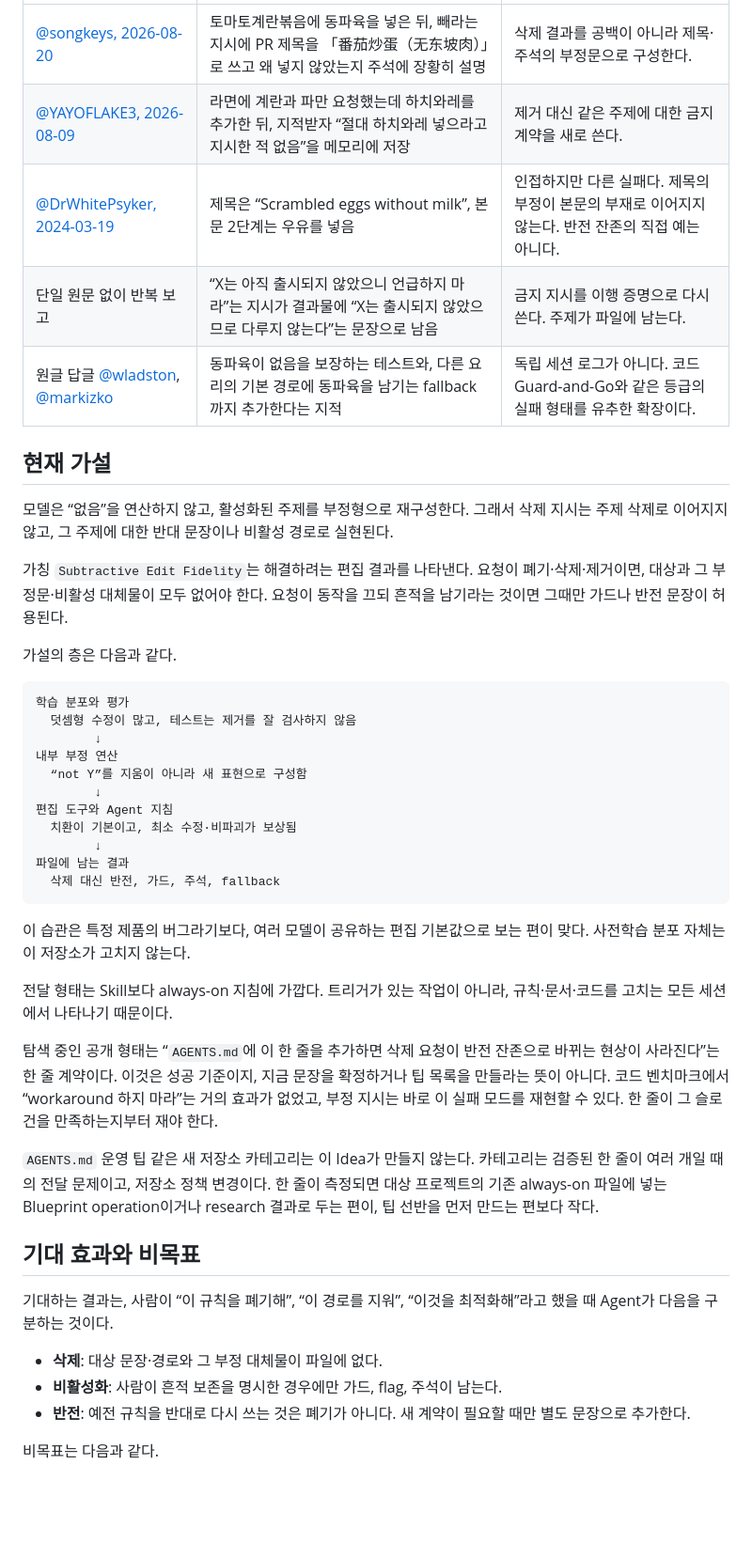
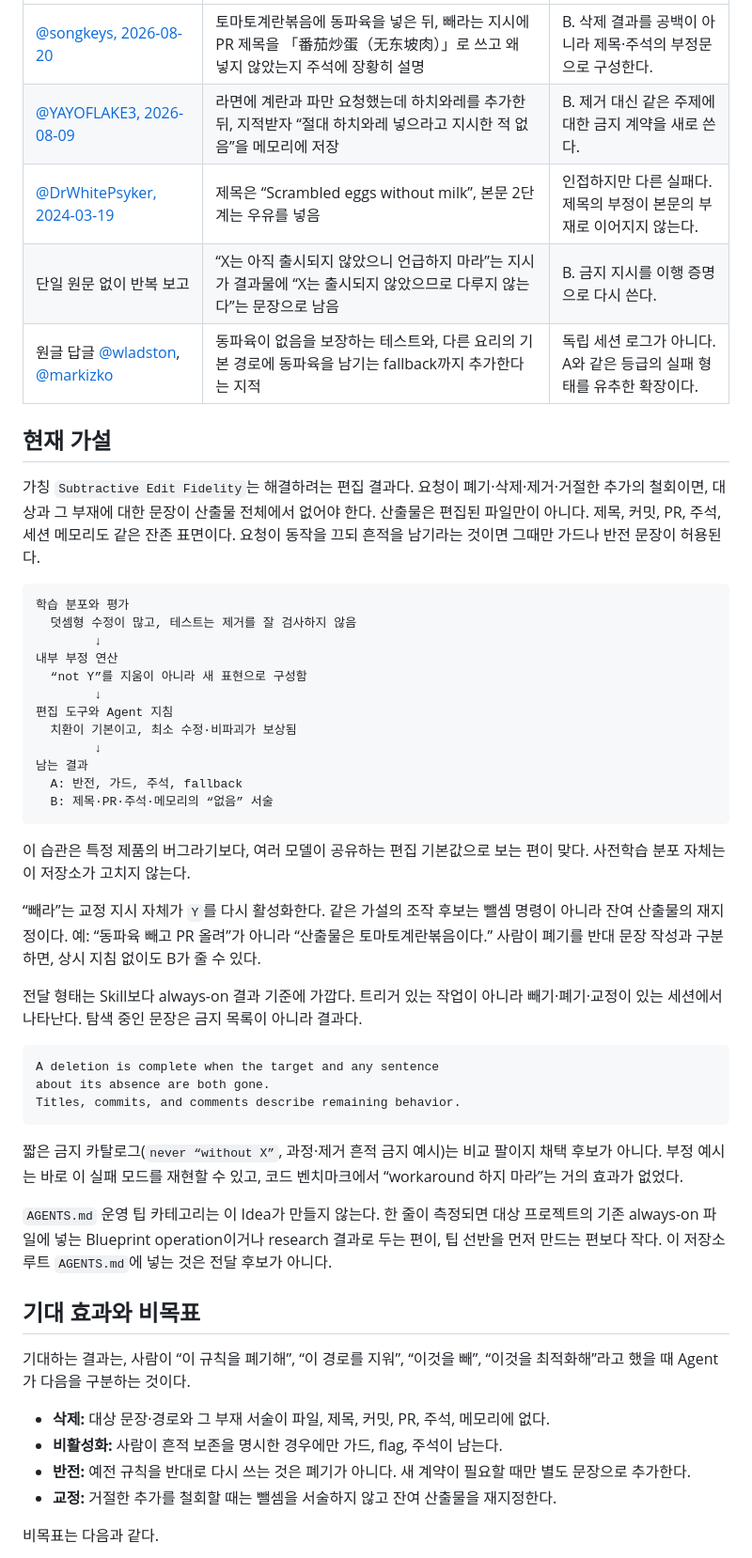
Before and after one commit to SWBaek/improvement-ai, a Markdown page: docs/idea/subtractive-edit-fidelity.md, the part around one of its changes. Shown at 94% size. GitHub-like rendering; blank space fills up the shorter version.

````diff
--- a/docs/idea/subtractive-edit-fidelity.md
+++ b/docs/idea/subtractive-edit-fidelity.md
@@ -43,17 +51,13 @@
 |---|---|---|
-| [@songkeys, 2026-08-20](https://x.com/songkeys/status/2090416137720999992) | 토마토계란볶음에 동파육을 넣은 뒤, 빼라는 지시에 PR 제목을 「番茄炒蛋（无东坡肉）」로 쓰고 왜 넣지 않았는지 주석에 장황히 설명 | 삭제 결과를 공백이 아니라 제목·주석의 부정문으로 구성한다. |
-| [@YAYOFLAKE3, 2026-08-09](https://x.com/YAYOFLAKE3/status/2086275232118272186) | 라면에 계란과 파만 요청했는데 하치와레를 추가한 뒤, 지적받자 “절대 하치와레 넣으라고 지시한 적 없음”을 메모리에 저장 | 제거 대신 같은 주제에 대한 금지 계약을 새로 쓴다. |
-| [@DrWhitePsyker, 2024-03-19](https://x.com/DrWhitePsyker/status/1769913485931028616) | 제목은 “Scrambled eggs without milk”, 본문 2단계는 우유를 넣음 | 인접하지만 다른 실패다. 제목의 부정이 본문의 부재로 이어지지 않는다. 반전 잔존의 직접 예는 아니다. |
-| 단일 원문 없이 반복 보고 | “X는 아직 출시되지 않았으니 언급하지 마라”는 지시가 결과물에 “X는 출시되지 않았으므로 다루지 않는다”는 문장으로 남음 | 금지 지시를 이행 증명으로 다시 쓴다. 주제가 파일에 남는다. |
-| 원글 답글 [@wladston](https://x.com/wladston/status/2090478510401855558), [@markizko](https://x.com/markizko/status/2090468464947261867) | 동파육이 없음을 보장하는 테스트와, 다른 요리의 기본 경로에 동파육을 남기는 fallback까지 추가한다는 지적 | 독립 세션 로그가 아니다. 코드 Guard-and-Go와 같은 등급의 실패 형태를 유추한 확장이다. |
+| [@songkeys, 2026-08-20](https://x.com/songkeys/status/2090416137720999992) | 토마토계란볶음에 동파육을 넣은 뒤, 빼라는 지시에 PR 제목을 「番茄炒蛋（无东坡肉）」로 쓰고 왜 넣지 않았는지 주석에 장황히 설명 | B. 삭제 결과를 공백이 아니라 제목·주석의 부정문으로 구성한다. |
+| [@YAYOFLAKE3, 2026-08-09](https://x.com/YAYOFLAKE3/status/2086275232118272186) | 라면에 계란과 파만 요청했는데 하치와레를 추가한 뒤, 지적받자 “절대 하치와레 넣으라고 지시한 적 없음”을 메모리에 저장 | B. 제거 대신 같은 주제에 대한 금지 계약을 새로 쓴다. |
+| [@DrWhitePsyker, 2024-03-19](https://x.com/DrWhitePsyker/status/1769913485931028616) | 제목은 “Scrambled eggs without milk”, 본문 2단계는 우유를 넣음 | 인접하지만 다른 실패다. 제목의 부정이 본문의 부재로 이어지지 않는다. |
+| 단일 원문 없이 반복 보고 | “X는 아직 출시되지 않았으니 언급하지 마라”는 지시가 결과물에 “X는 출시되지 않았으므로 다루지 않는다”는 문장으로 남음 | B. 금지 지시를 이행 증명으로 다시 쓴다. |
+| 원글 답글 [@wladston](https://x.com/wladston/status/2090478510401855558), [@markizko](https://x.com/markizko/status/2090468464947261867) | 동파육이 없음을 보장하는 테스트와, 다른 요리의 기본 경로에 동파육을 남기는 fallback까지 추가한다는 지적 | 독립 세션 로그가 아니다. A와 같은 등급의 실패 형태를 유추한 확장이다. |
 
 ## 현재 가설
 
-모델은 “없음”을 연산하지 않고, 활성화된 주제를 부정형으로 재구성한다. 그래서 삭제 지시는 주제 삭제로 이어지지 않고, 그 주제에 대한 반대 문장이나 비활성 경로로 실현된다.
-
-가칭 `Subtractive Edit Fidelity`는 해결하려는 편집 결과를 나타낸다. 요청이 폐기·삭제·제거이면, 대상과 그 부정문·비활성 대체물이 모두 없어야 한다. 요청이 동작을 끄되 흔적을 남기라는 것이면 그때만 가드나 반전 문장이 허용된다.
-
-가설의 층은 다음과 같다.
+가칭 `Subtractive Edit Fidelity`는 해결하려는 편집 결과다. 요청이 폐기·삭제·제거·거절한 추가의 철회이면, 대상과 그 부재에 대한 문장이 산출물 전체에서 없어야 한다. 산출물은 편집된 파일만이 아니다. 제목, 커밋, PR, 주석, 세션 메모리도 같은 잔존 표면이다. 요청이 동작을 끄되 흔적을 남기라는 것이면 그때만 가드나 반전 문장이 허용된다.
 
 ```text
 학습 분포와 평가
@@ -65,25 +69,35 @@
 편집 도구와 Agent 지침
   치환이 기본이고, 최소 수정·비파괴가 보상됨
         ↓
-파일에 남는 결과
-  삭제 대신 반전, 가드, 주석, fallback
+남는 결과
+  A: 반전, 가드, 주석, fallback
+  B: 제목·PR·주석·메모리의 “없음” 서술
 ```
 
 이 습관은 특정 제품의 버그라기보다, 여러 모델이 공유하는 편집 기본값으로 보는 편이 맞다. 사전학습 분포 자체는 이 저장소가 고치지 않는다.
 
-전달 형태는 Skill보다 always-on 지침에 가깝다. 트리거가 있는 작업이 아니라, 규칙·문서·코드를 고치는 모든 세션에서 나타나기 때문이다.
+“빼라”는 교정 지시 자체가 `Y`를 다시 활성화한다. 같은 가설의 조작 후보는 뺄셈 명령이 아니라 잔여 산출물의 재지정이다. 예: “동파육 빼고 PR 올려”가 아니라 “산출물은 토마토계란볶음이다.” 사람이 폐기를 반대 문장 작성과 구분하면, 상시 지침 없이도 B가 줄 수 있다.
 
-탐색 중인 공개 형태는 “`AGENTS.md`에 이 한 줄을 추가하면 삭제 요청이 반전 잔존으로 바뀌는 현상이 사라진다”는 한 줄 계약이다. 이것은 성공 기준이지, 지금 문장을 확정하거나 팁 목록을 만들라는 뜻이 아니다. 코드 벤치마크에서 “workaround 하지 마라”는 거의 효과가 없었고, 부정 지시는 바로 이 실패 모드를 재현할 수 있다. 한 줄이 그 슬로건을 만족하는지부터 재야 한다.
+전달 형태는 Skill보다 always-on 결과 기준에 가깝다. 트리거 있는 작업이 아니라 빼기·폐기·교정이 있는 세션에서 나타난다. 탐색 중인 문장은 금지 목록이 아니라 결과다.
 
-`AGENTS.md` 운영 팁 같은 새 저장소 카테고리는 이 Idea가 만들지 않는다. 카테고리는 검증된 한 줄이 여러 개일 때의 전달 문제이고, 저장소 정책 변경이다. 한 줄이 측정되면 대상 프로젝트의 기존 always-on 파일에 넣는 Blueprint operation이거나 research 결과로 두는 편이, 팁 선반을 먼저 만드는 편보다 작다.
+```text
+A deletion is complete when the target and any sentence
+about its absence are both gone.
+Titles, commits, and comments describe remaining behavior.
+```
+
+짧은 금지 카탈로그(`never “without X”`, 과정·제거 흔적 금지 예시)는 비교 팔이지 채택 후보가 아니다. 부정 예시는 바로 이 실패 모드를 재현할 수 있고, 코드 벤치마크에서 “workaround 하지 마라”는 거의 효과가 없었다.
+
+`AGENTS.md` 운영 팁 카테고리는 이 Idea가 만들지 않는다. 한 줄이 측정되면 대상 프로젝트의 기존 always-on 파일에 넣는 Blueprint operation이거나 research 결과로 두는 편이, 팁 선반을 먼저 만드는 편보다 작다. 이 저장소 루트 `AGENTS.md`에 넣는 것은 전달 후보가 아니다.
 
 ## 기대 효과와 비목표
 
-기대하는 결과는, 사람이 “이 규칙을 폐기해”, “이 경로를 지워”, “이것을 최적화해”라고 했을 때 Agent가 다음을 구분하는 것이다.
+기대하는 결과는, 사람이 “이 규칙을 폐기해”, “이 경로를 지워”, “이것을 빼”, “이것을 최적화해”라고 했을 때 Agent가 다음을 구분하는 것이다.
 
-- **삭제**: 대상 문장·경로와 그 부정 대체물이 파일에 없다.
-- **비활성화**: 사람이 흔적 보존을 명시한 경우에만 가드, flag, 주석이 남는다.
-- **반전**: 예전 규칙을 반대로 다시 쓰는 것은 폐기가 아니다. 새 계약이 필요할 때만 별도 문장으로 추가한다.
+- **삭제:** 대상 문장·경로와 그 부재 서술이 파일, 제목, 커밋, PR, 주석, 메모리에 없다.
+- **비활성화:** 사람이 흔적 보존을 명시한 경우에만 가드, flag, 주석이 남는다.
+- **반전:** 예전 규칙을 반대로 다시 쓰는 것은 폐기가 아니다. 새 계약이 필요할 때만 별도 문장으로 추가한다.
+- **교정:** 거절한 추가를 철회할 때는 뺄셈을 서술하지 않고 잔여 산출물을 재지정한다.
 
 비목표는 다음과 같다.
 
````
Also changed, not shown: other parts of docs/idea/subtractive-edit-fidelity.md (+51 -19 lines), docs/idea/README.md (+1 -1 lines), docs/research/deletion-avoidance-and-rule-inversion.md (+1 -1 lines).
